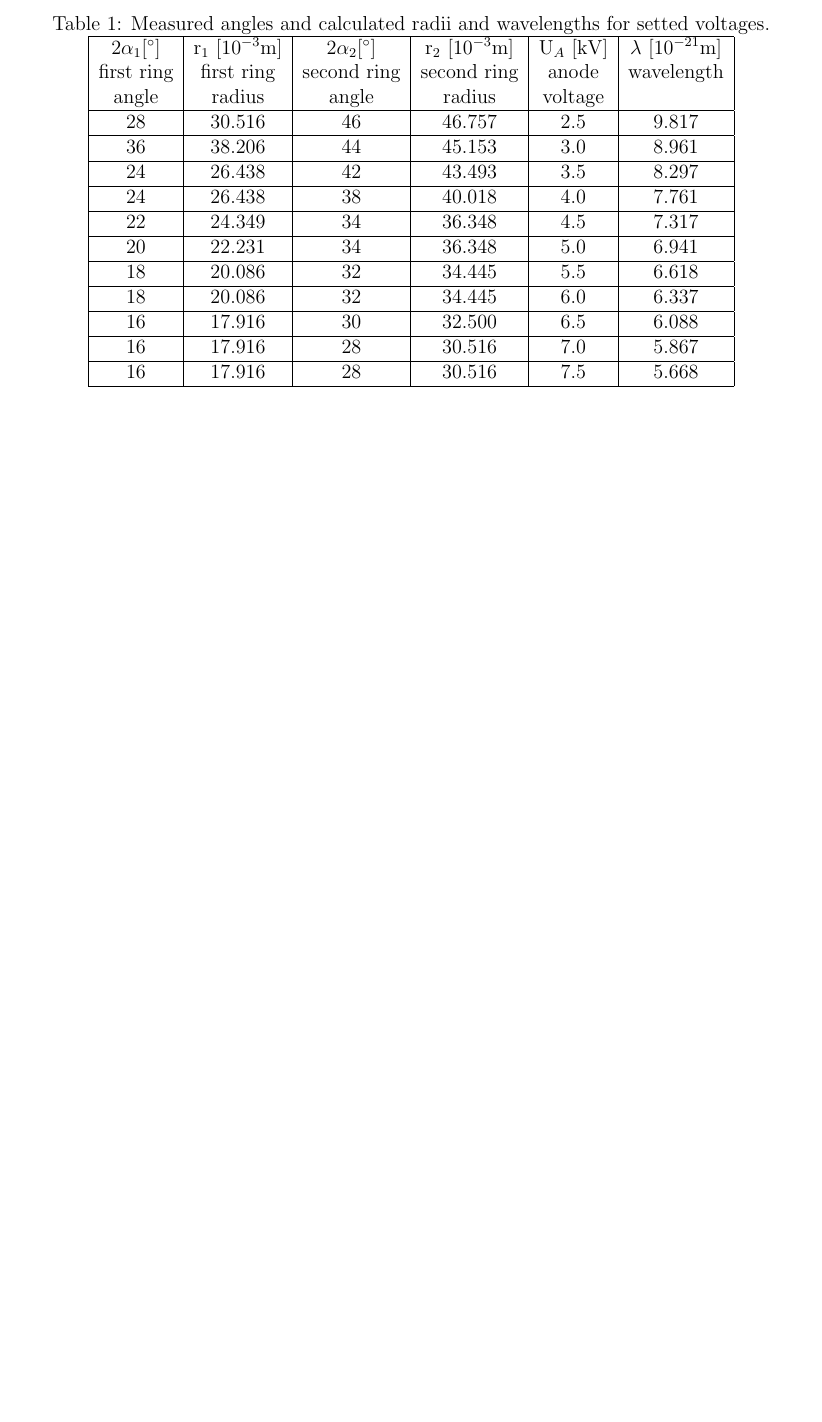
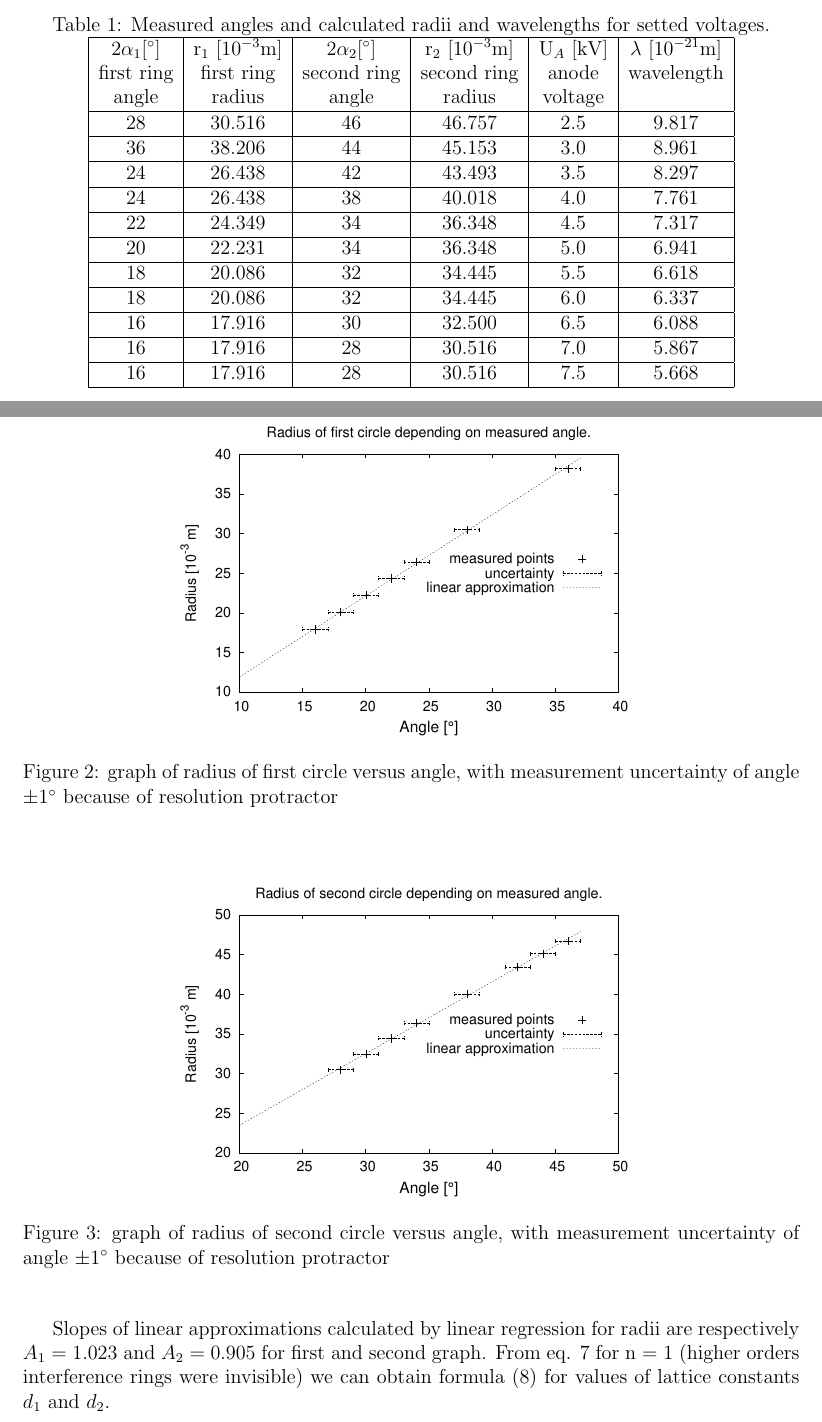
Before and after one commit to palkakrzysiek/IT-class, a LaTeX problem sheet (labs/fiz/ex523/exercise523.tex): part of page 3 of 3 before the commit and two parts of pages 3 and 4 of 5 after it, the two joined at a grey line, cut so that both start at the same text, the shorter picture padded with empty space. Compiled offline with pdfLaTeX.

Commit message:
exercise523

```diff
--- a/labs/fiz/ex523/exercise523.tex
+++ b/labs/fiz/ex523/exercise523.tex
@@ -4,6 +4,7 @@
 \usepackage[utf8]{inputenc}
 \usepackage{graphicx}
 \usepackage{amsmath}
+\usepackage{float}% If comment this, figure moves to Page 2
 
 \author{Krzysztof~Palka and Dominik~Odrowski}
 \date{March 21, 2013}
@@ -107,3 +108,7 @@ From equation \ref{eq:bwl2} we can calculate wavelength, assuming that $h = 6.62
     \end{center}
 \end{table}
 
+\begin{figure}[H]
+    \begin{center}
+        \includegraphics[width=0.60\textwidth]{r-ang1}
+        \caption{graph of radius of first circle versus angle, with measurement uncertainty of angle $\pm 1^{\circ}$ because of resolution protractor}
@@ -109,0 +119,9 @@ From equation \ref{eq:bwl2} we can calculate wavelength, assuming that $h = 6.62
+\begin{figure}[H]
+    \begin{center}
+        \includegraphics[width=0.60\textwidth]{r-ang2}
+        \caption{graph of radius of second circle versus angle, with measurement uncertainty of angle $\pm 1^{\circ}$ because of resolution protractor}
+        \label{fig:r-ang2}
+    \end{center}
+\end{figure}
+
+Slopes of linear approximations calculated by linear regression for radii are respectively $A_1 = 1.023$ and $A_2 = 0.905$ for first and second graph. From eq. \ref{eq:r2} for n = 1 (higher orders interference rings were invisible) we can obtain formula (\ref{eq:d1}) for values of lattice constants $d_1$ and $d_2$.
```
Also changed, not shown: labs/fiz/ex523/regresion data.txt (added, +11 -0 lines), labs/fiz/ex523/r-ang1.eps (added), labs/fiz/ex523/r-ang2.eps (added), labs/fiz/ex523/exercise523.tex (19 more changed lines), 1 other file.
